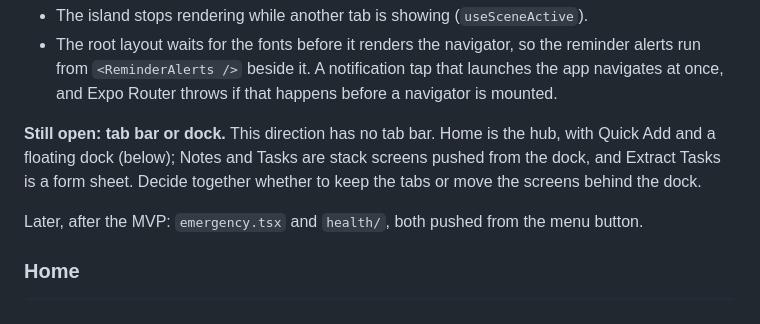
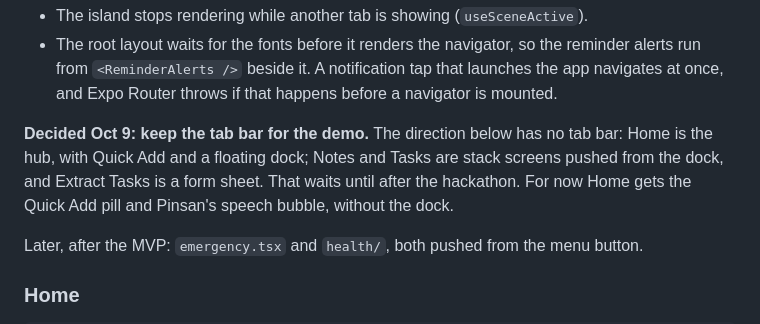
Before and after one commit to Lampzzz/Wagmagpinsantayo, a Markdown page: docs/FRONTEND.md, the part around the change. GitHub-like rendering.

Commit message:
docs: keep the tab bar for the demo; Home gets Quick Add without the dock
Co-Authored-By: Claude Opus 5.5 <noreply@anthropic.com>

```diff
--- a/docs/FRONTEND.md
+++ b/docs/FRONTEND.md
@@ -215,10 +215,10 @@ src/app/
   alerts run from `<ReminderAlerts />` beside it. A notification tap that launches the app
   navigates at once, and Expo Router throws if that happens before a navigator is mounted.
 
-**Still open: tab bar or dock.** This direction has no tab bar. Home is the hub, with Quick
-Add and a floating dock (below); Notes and Tasks are stack screens pushed from the dock, and
-Extract Tasks is a form sheet. Decide together whether to keep the tabs or move the screens
-behind the dock.
+**Decided Oct 9: keep the tab bar for the demo.** The direction below has no tab bar: Home
+is the hub, with Quick Add and a floating dock; Notes and Tasks are stack screens pushed from
+the dock, and Extract Tasks is a form sheet. That waits until after the hackathon. For now
+Home gets the Quick Add pill and Pinsan's speech bubble, without the dock.
 
 Later, after the MVP: `emergency.tsx` and `health/`, both pushed from the menu button.
 
```
